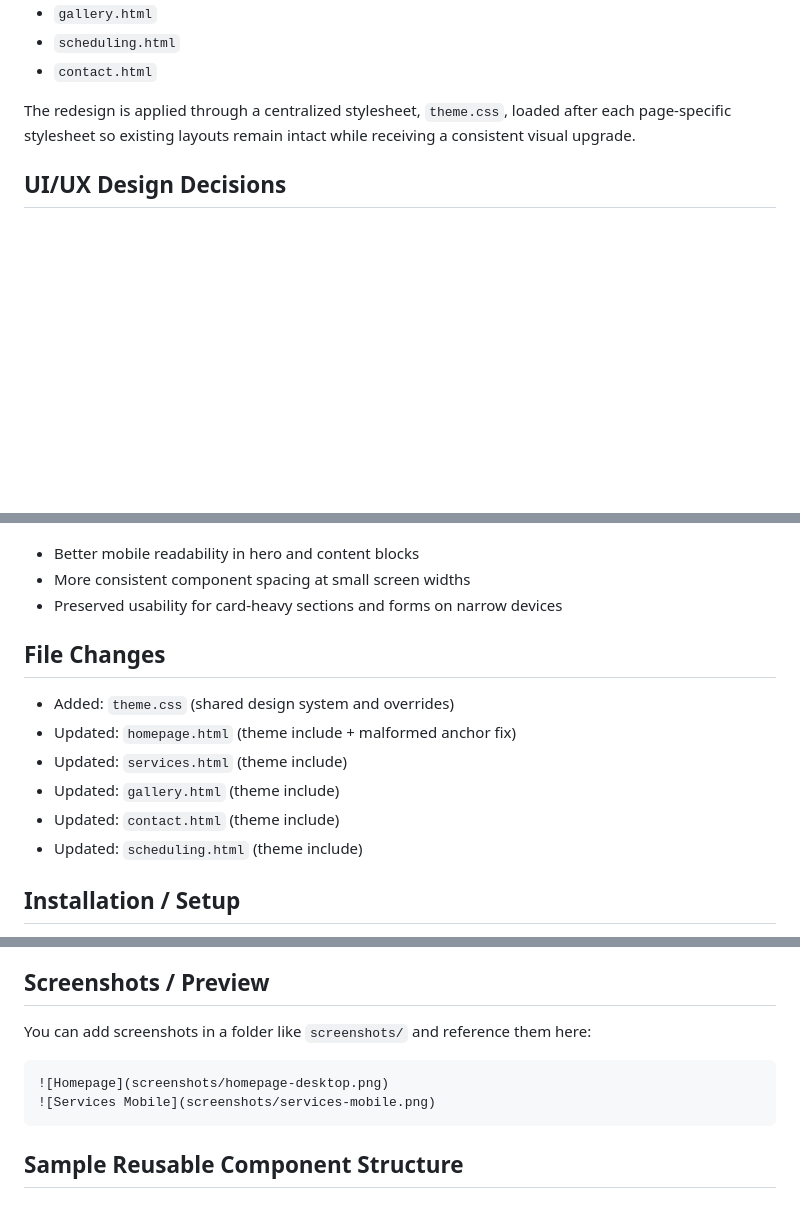
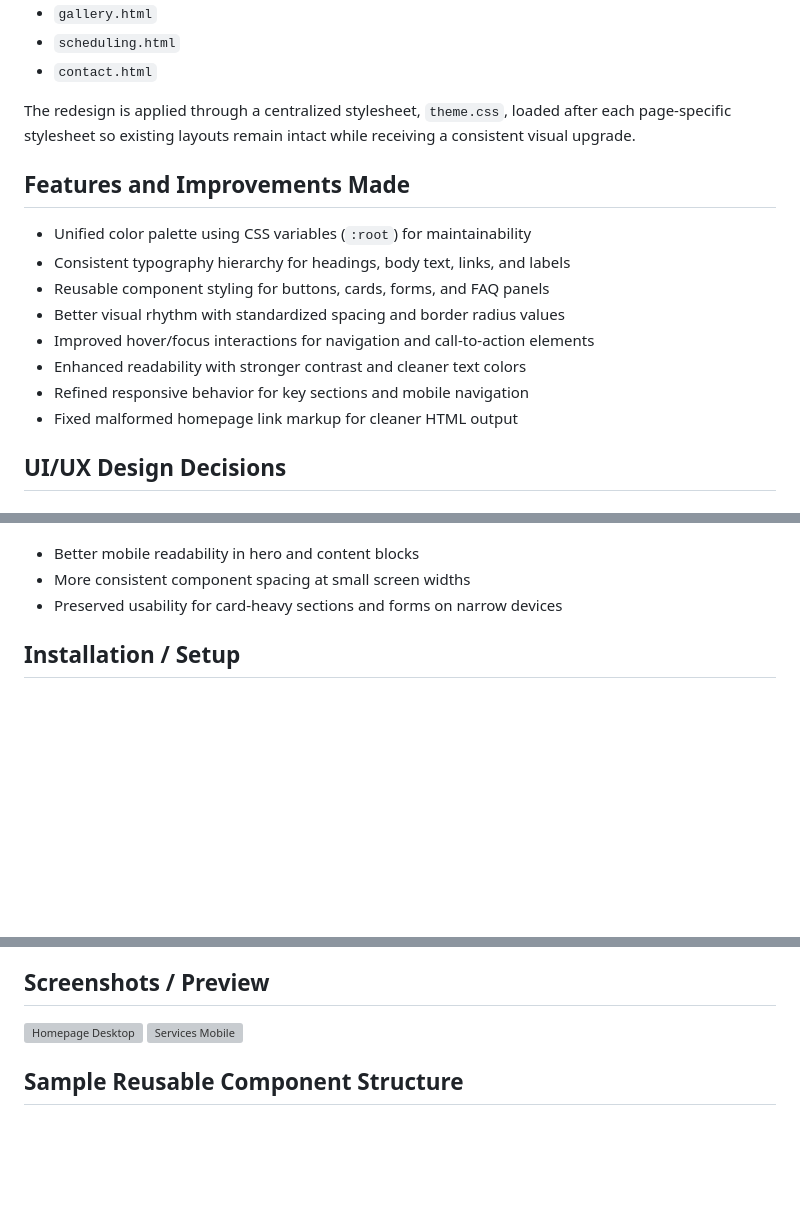
Before and after one commit to HenriDillo/PNPRedesign, a Markdown page: README.md, 3 parts joined by grey strips. GitHub-like rendering; blank space fills up the shorter version; grey boxes are pictures that could not be loaded.

````diff
--- a/README.md
+++ b/README.md
@@ -13,6 +13,17 @@ This update introduces a shared UI system that standardizes colors, typography,
 - `contact.html`
 
 The redesign is applied through a centralized stylesheet, `theme.css`, loaded after each page-specific stylesheet so existing layouts remain intact while receiving a consistent visual upgrade.
+
+## Features and Improvements Made
+
+- Unified color palette using CSS variables (`:root`) for maintainability
+- Consistent typography hierarchy for headings, body text, links, and labels
+- Reusable component styling for buttons, cards, forms, and FAQ panels
+- Better visual rhythm with standardized spacing and border radius values
+- Improved hover/focus interactions for navigation and call-to-action elements
+- Enhanced readability with stronger contrast and cleaner text colors
+- Refined responsive behavior for key sections and mobile navigation
+- Fixed malformed homepage link markup for cleaner HTML output
 
 ## UI/UX Design Decisions
 
@@ -61,14 +72,6 @@ Core improvements:
 - More consistent component spacing at small screen widths
 - Preserved usability for card-heavy sections and forms on narrow devices
 
-## File Changes
-
-- Added: `theme.css` (shared design system and overrides)
-- Updated: `homepage.html` (theme include + malformed anchor fix)
-- Updated: `services.html` (theme include)
-- Updated: `gallery.html` (theme include)
-- Updated: `contact.html` (theme include)
-- Updated: `scheduling.html` (theme include)
 
 ## Installation / Setup
 
@@ -87,12 +90,8 @@ No build tools are required for local preview (static HTML/CSS/JS project).
 
 ## Screenshots / Preview
 
-You can add screenshots in a folder like `screenshots/` and reference them here:
-
-```md
-![Homepage](screenshots/homepage-desktop.png)
-![Services Mobile](screenshots/services-mobile.png)
-```
+![Homepage Desktop](./screenshots/homepage-desktop.png)
+![Services Mobile](./screenshots/services-mobile.png)
 
 ## Sample Reusable Component Structure
 
````
Also changed, not shown: other parts of README.md (+0 -2 lines).
